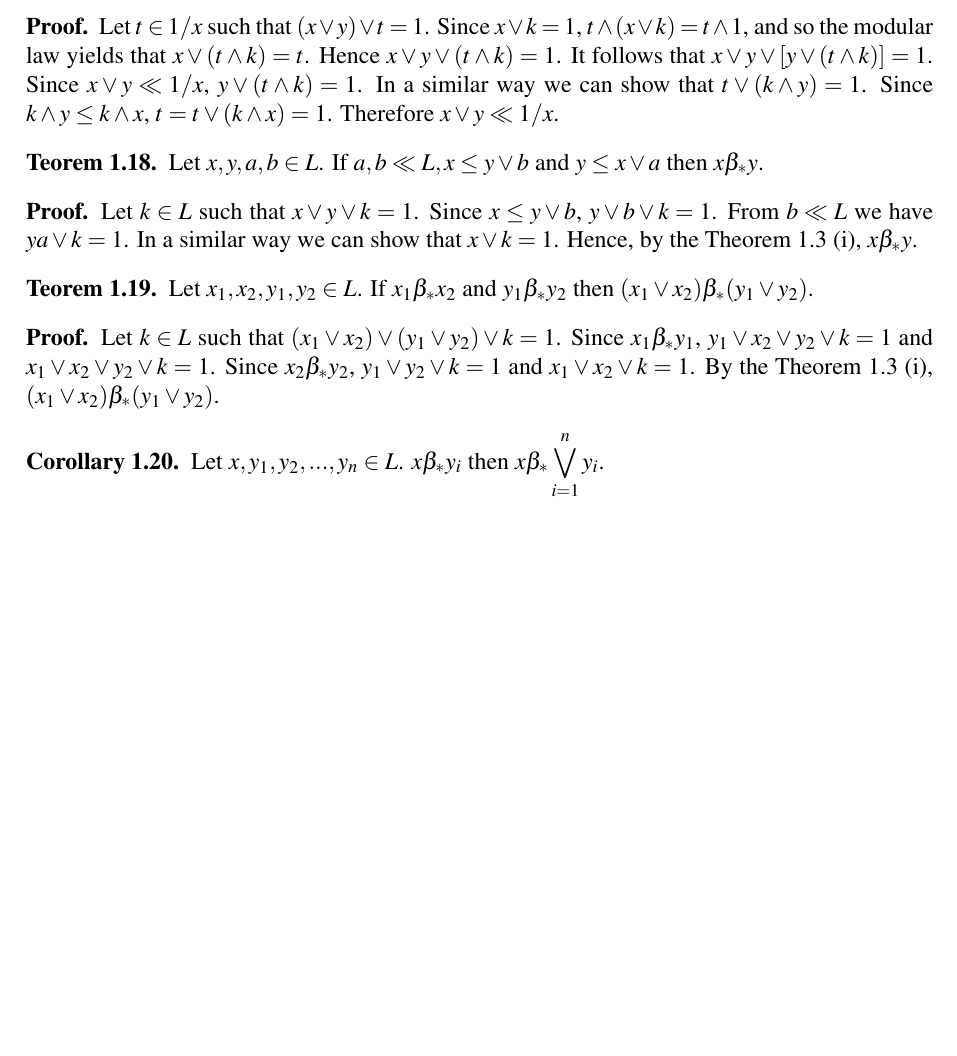
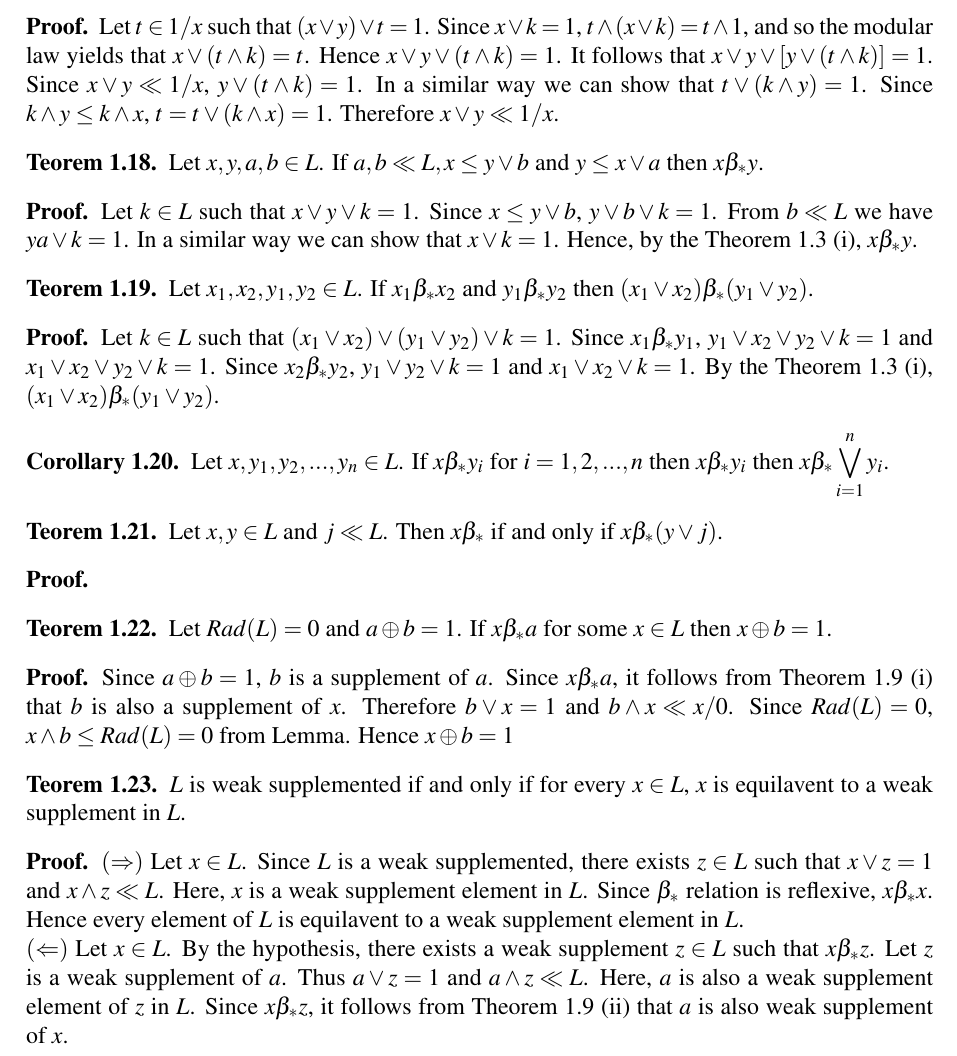
Before and after one commit to hokten/Beta_Star_Relation, a LaTeX document (beta_star_relation_on_lattices.tex): part of page 4 of 4, cut so that both start at the same text, the shorter picture padded with empty space. Compiled offline with pdfLaTeX.

Commit message:
2. Bölüm bitirildi.

```diff
--- a/beta_star_relation_on_lattices.tex
+++ b/beta_star_relation_on_lattices.tex
@@ -416,11 +416,47 @@ Throughout this paper L denotes a lattice.
 \end{ispat}
 
 
-\begin{sonuc}
-    Let $ x, y_1, y_2,...,y_n \in L $.
-    %FIXME
+\begin{sonuc}\label{19}
+    Let $ x, y_1, y_2,...,y_n \in L $. If $ x \beta_* y_i $ for $ i=1,2,...,n $ then
     $ x \beta_* y_i $ then $ \displaystyle x \beta_* \bigvee_{i=1}^n y_i $.
 \end{sonuc}
+
+\begin{teorem}\label{20}
+    Let $ x,y \in L $ and $ j \ll L $. Then $ x \beta_* $ if and only if $ x \beta_* ( y \vee j ) $.
+\end{teorem}
+
+\begin{ispat}
+\end{ispat}
+
+\begin{teorem}\label{21}
+    Let $ Rad(L)=0 $ and $ a \oplus b = 1 $. If $ x \beta_* a $ for some $ x \in L $ then $ x \oplus b = 1 $.
+\end{teorem}
+\begin{ispat}
+    Since $ a \oplus b = 1 $, $ b $ is a supplement of $ a $. Since $ x \beta_* a $, it follows from
+    Theorem \ref{8} \ref{8.1} that $ b $ is also a supplement of $ x $. Therefore $ b \vee x = 1 $ and
+    $ b \wedge x \ll x/0 $. Since $ Rad(L)=0 $, $ x \wedge b \leq Rad(L) = 0 $ from
+    %FIXME
+    Lemma.
+    %FIXME
+    Hence $ x \oplus b = 1 $
+\end{ispat}
+
+\begin{teorem}
+    $ L $ is weak supplemented if and only if for every $ x \in L $, $ x $ is equilavent to a weak supplement in $ L $.
+\end{teorem}
+
+\begin{ispat}
+    $ ( \Rightarrow ) $
+    Let $ x \in L $. Since $ L $ is a weak supplemented, there exists $ z \in L $ such that
+    $ x \vee z = 1 $ and $ x \wedge z \ll L $. Here, $ x $ is a weak supplement element in $ L $.
+    Since $ \beta_* $ relation is reflexive, $ x \beta_* x $. Hence every element of $ L $ is
+    equilavent to a weak supplement element in $ L $. \\
+    $ ( \Leftarrow ) $
+    Let $ x \in L $. By the hypothesis, there exists a weak supplement $ z \in L $ such that
+    $ x \beta_* z $. Let $ z $ is a weak supplement of $ a $. Thus $ a \vee z = 1 $ and $ a \wedge z \ll L $.
+    Here, $ a $ is also a weak supplement element of $ z $ in $ L $. Since $ x \beta_* z $,
+    it follows from Theorem \ref{8} \ref{8.2} that $ a $ is also weak supplement of $ x $.
+\end{ispat}
 
 
 
```
